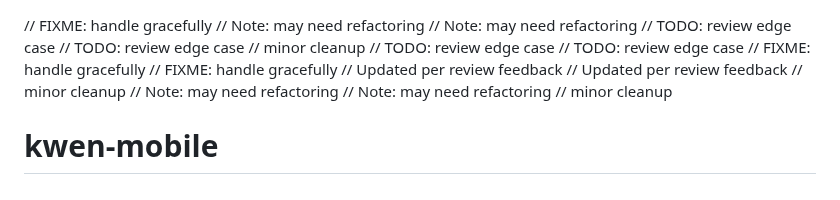
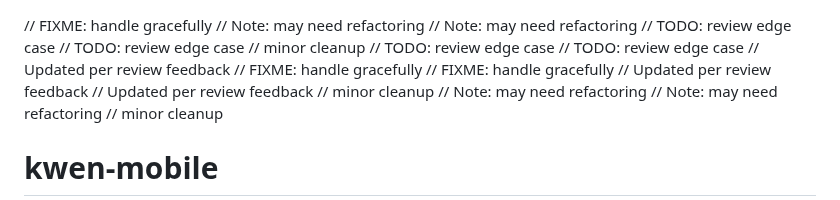
Before and after one commit to RootBugs/kwen-mobile, a Markdown page: README.md, the part around the change. GitHub-like rendering.

Commit message:
add comment

```diff
--- a/README.md
+++ b/README.md
@@ -6,6 +6,7 @@
 // minor cleanup
 // TODO: review edge case
 // TODO: review edge case
+// Updated per review feedback
 // FIXME: handle gracefully
 // FIXME: handle gracefully
 // Updated per review feedback
```
